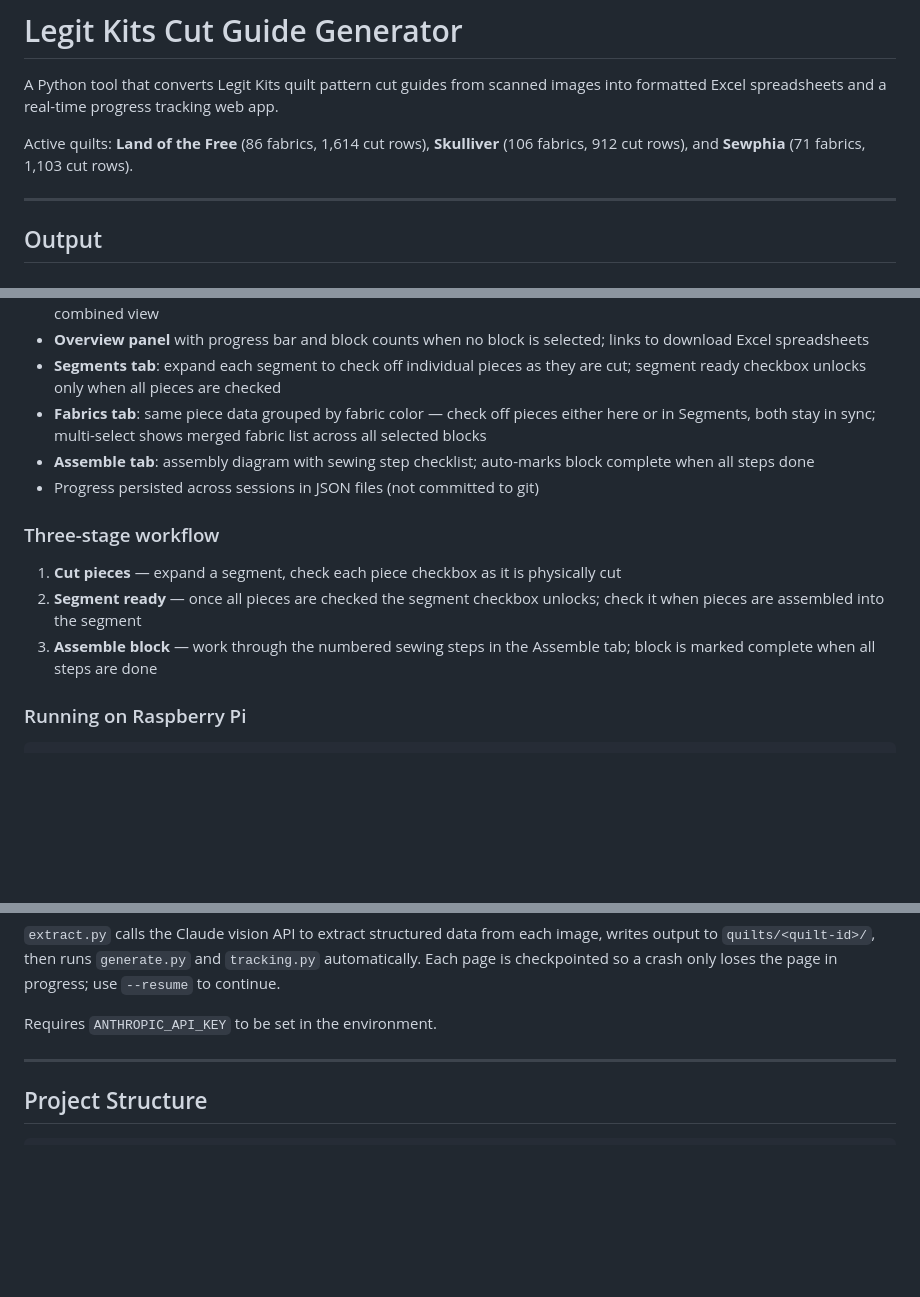
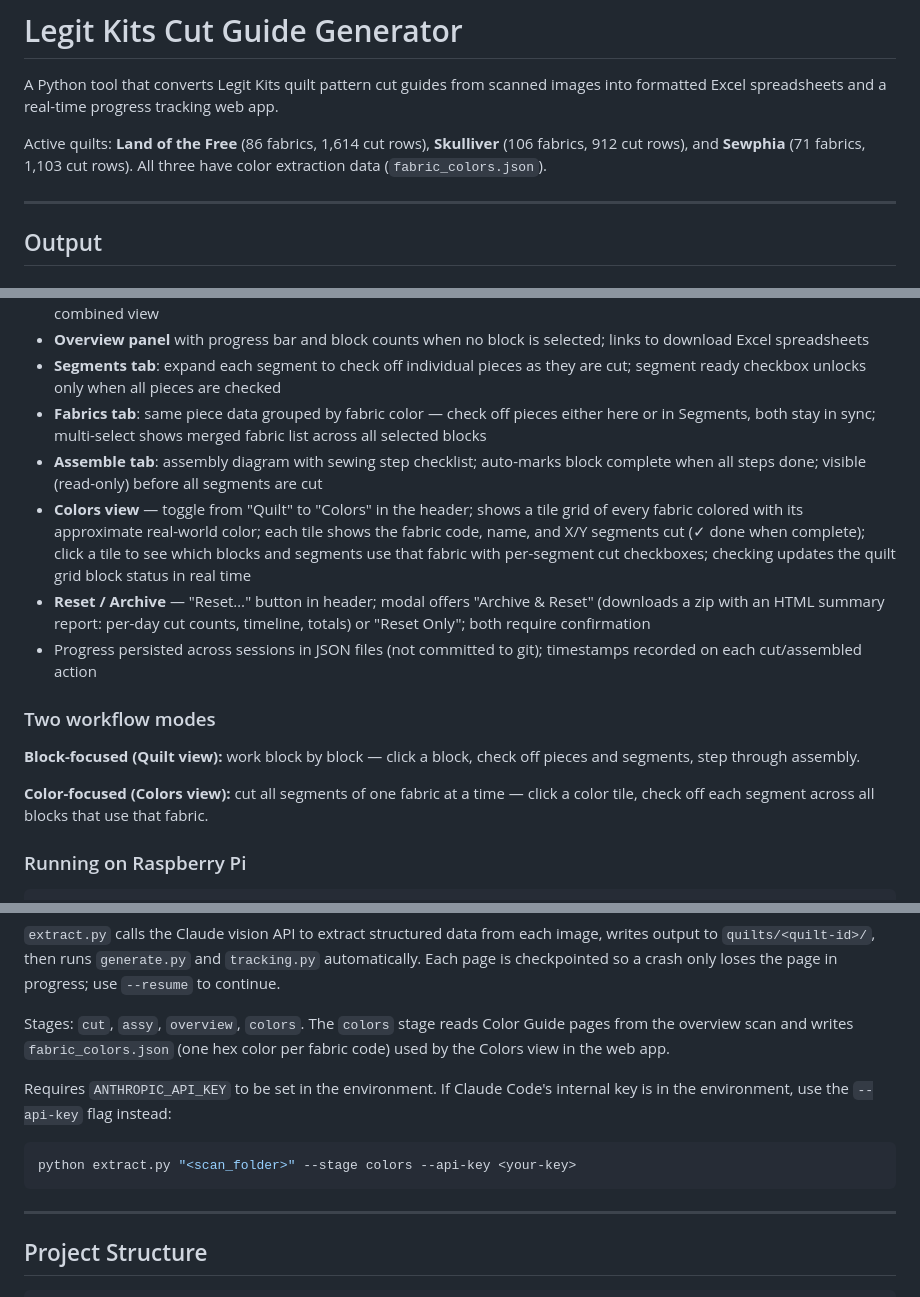
Before and after one commit to Peterh226/legit-kits-cut-guide, a Markdown page: README.md, 3 parts joined by grey strips. GitHub-like rendering; blank space fills up the shorter version.

````diff
--- a/README.md
+++ b/README.md
@@ -2,7 +2,7 @@
 
 A Python tool that converts Legit Kits quilt pattern cut guides from scanned images into formatted Excel spreadsheets and a real-time progress tracking web app.
 
-Active quilts: **Land of the Free** (86 fabrics, 1,614 cut rows), **Skulliver** (106 fabrics, 912 cut rows), and **Sewphia** (71 fabrics, 1,103 cut rows).
+Active quilts: **Land of the Free** (86 fabrics, 1,614 cut rows), **Skulliver** (106 fabrics, 912 cut rows), and **Sewphia** (71 fabrics, 1,103 cut rows). All three have color extraction data (`fabric_colors.json`).
 
 ---
 
@@ -40,14 +40,16 @@ A Flask web app (`quilt-tracker-app/`) for tracking quilt progress in real time,
 - **Overview panel** with progress bar and block counts when no block is selected; links to download Excel spreadsheets
 - **Segments tab**: expand each segment to check off individual pieces as they are cut; segment ready checkbox unlocks only when all pieces are checked
 - **Fabrics tab**: same piece data grouped by fabric color — check off pieces either here or in Segments, both stay in sync; multi-select shows merged fabric list across all selected blocks
-- **Assemble tab**: assembly diagram with sewing step checklist; auto-marks block complete when all steps done
-- Progress persisted across sessions in JSON files (not committed to git)
+- **Assemble tab**: assembly diagram with sewing step checklist; auto-marks block complete when all steps done; visible (read-only) before all segments are cut
+- **Colors view** — toggle from "Quilt" to "Colors" in the header; shows a tile grid of every fabric colored with its approximate real-world color; each tile shows the fabric code, name, and X/Y segments cut (✓ done when complete); click a tile to see which blocks and segments use that fabric with per-segment cut checkboxes; checking updates the quilt grid block status in real time
+- **Reset / Archive** — "Reset…" button in header; modal offers "Archive & Reset" (downloads a zip with an HTML summary report: per-day cut counts, timeline, totals) or "Reset Only"; both require confirmation
+- Progress persisted across sessions in JSON files (not committed to git); timestamps recorded on each cut/assembled action
 
-### Three-stage workflow
+### Two workflow modes
 
-1. **Cut pieces** — expand a segment, check each piece checkbox as it is physically cut
-2. **Segment ready** — once all pieces are checked the segment checkbox unlocks; check it when pieces are assembled into the segment
-3. **Assemble block** — work through the numbered sewing steps in the Assemble tab; block is marked complete when all steps are done
+**Block-focused (Quilt view):** work block by block — click a block, check off pieces and segments, step through assembly.
+
+**Color-focused (Colors view):** cut all segments of one fabric at a time — click a color tile, check off each segment across all blocks that use that fabric.
 
 ### Running on Raspberry Pi
 
@@ -144,7 +147,12 @@ Scanned images live under `Quilting\Scans\<QuiltName>\`. The folder must contain
 
 `extract.py` calls the Claude vision API to extract structured data from each image, writes output to `quilts/<quilt-id>/`, then runs `generate.py` and `tracking.py` automatically. Each page is checkpointed so a crash only loses the page in progress; use `--resume` to continue.
 
-Requires `ANTHROPIC_API_KEY` to be set in the environment.
+Stages: `cut`, `assy`, `overview`, `colors`. The `colors` stage reads Color Guide pages from the overview scan and writes `fabric_colors.json` (one hex color per fabric code) used by the Colors view in the web app.
+
+Requires `ANTHROPIC_API_KEY` to be set in the environment. If Claude Code's internal key is in the environment, use the `--api-key` flag instead:
+```bash
+python extract.py "<scan_folder>" --stage colors --api-key <your-key>
+```
 
 ---
 
````
Also changed, not shown: other parts of README.md (+1 -0 lines), CLAUDE.md (+16 -6 lines).
